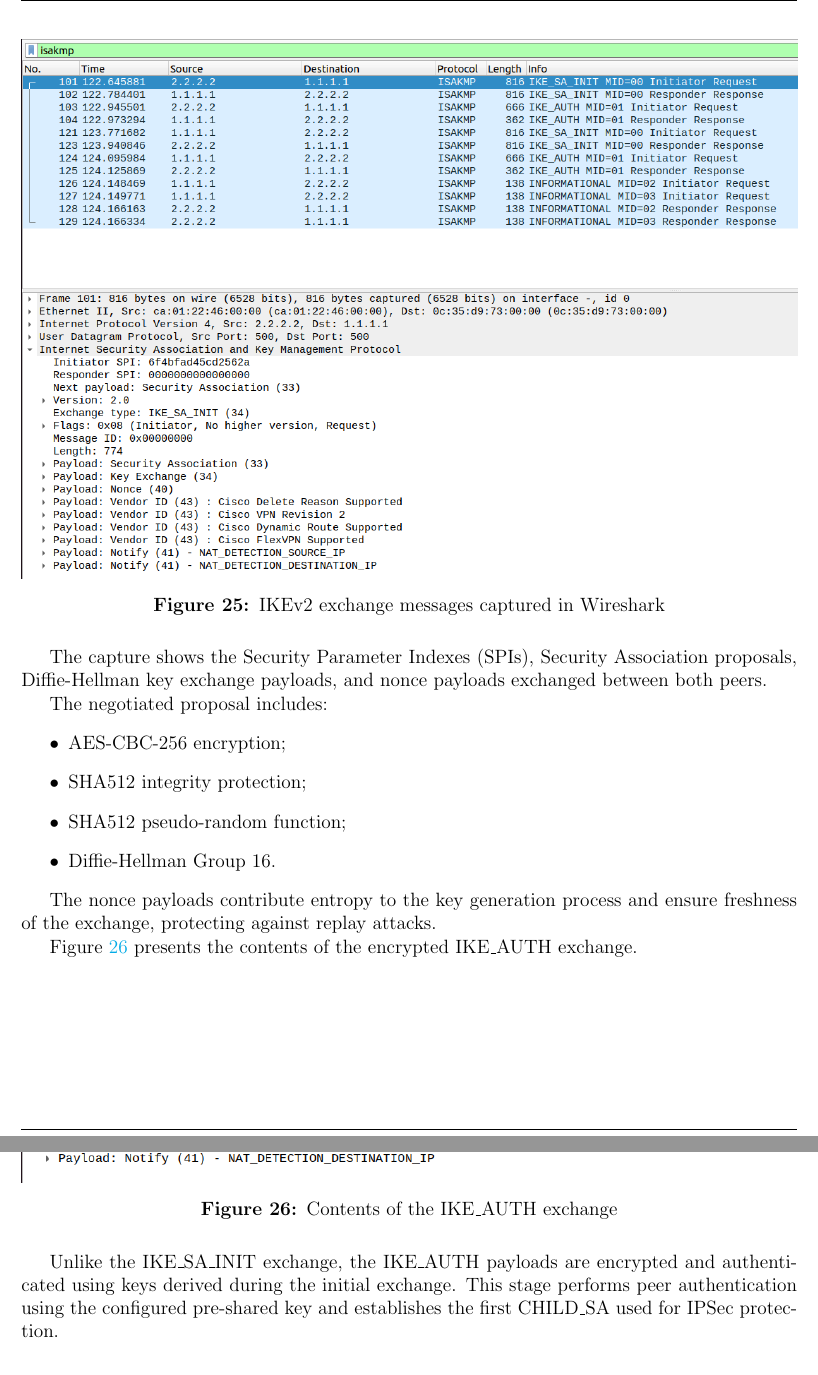
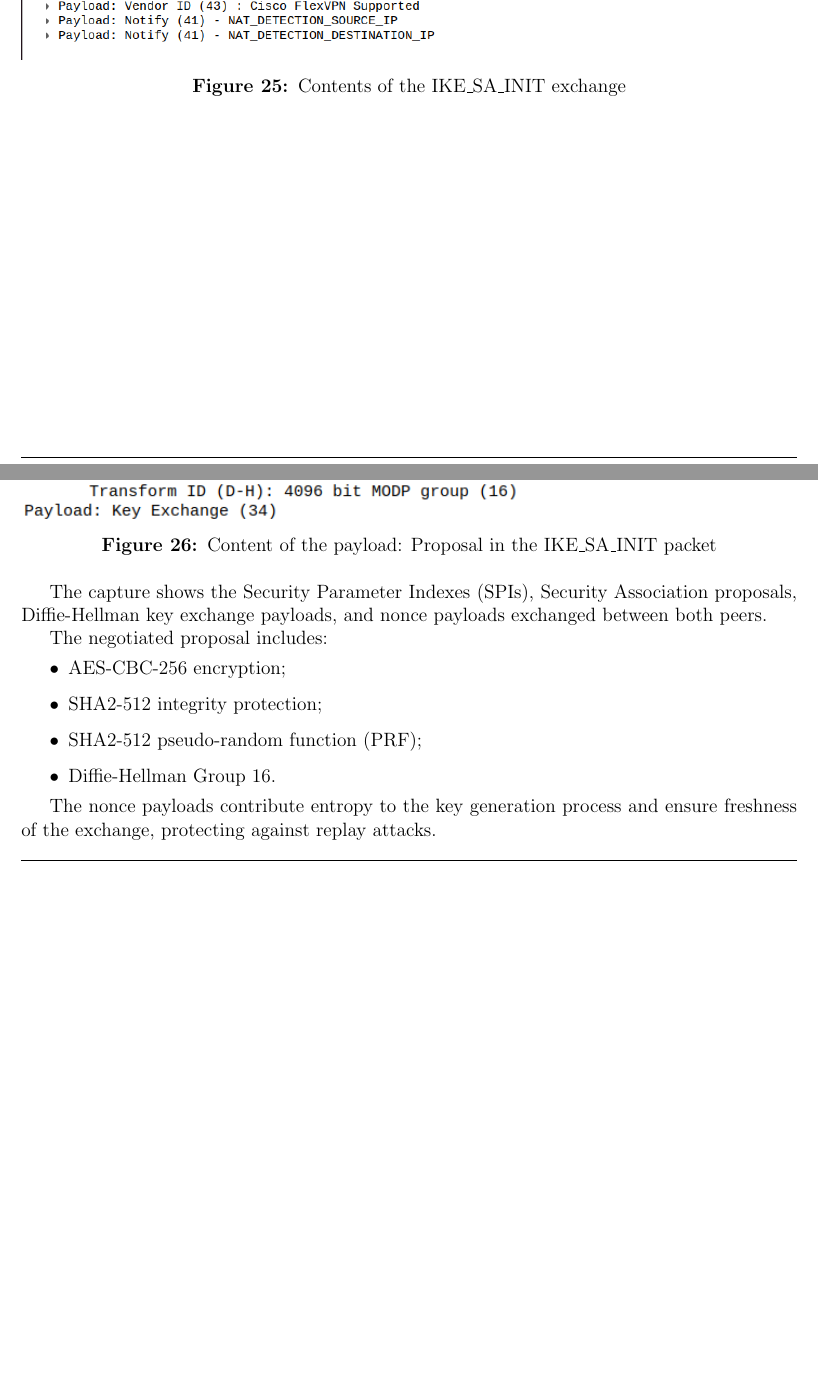
Before and after one commit to tiagovideira8/Advanced-Network-Security-and-Architectures-IST-Course, a LaTeX document (Reports/Module-2/Report/reportM2.tex): two parts of pages 30 and 31 of 32, joined at a grey line, cut at the place of the change, the shorter picture padded with empty space. Compiled offline with pdfLaTeX.

Commit message:
docs: added some more things to the section of the last commits

```diff
--- a/Reports/Module-2/Report/reportM2.tex
+++ b/Reports/Module-2/Report/reportM2.tex
@@ -1066,9 +1066,16 @@ Figure~\ref{fig:ike_sa_init} presents the captured IKEv2 exchange messages.
 
 \begin{figure}[H]
     \centering
-    \includegraphics[width=\textwidth]{../Images/isakmp messages IKEv2.png}
-    \caption{IKEv2 exchange messages captured in Wireshark}
-    \label{fig:ike_sa_init}
+    \includegraphics[width=\textwidth]{../Images/Content of AUTH IKEv2.png}
+    \caption{Contents of the IKE\_SA\_INIT exchange}
+    \label{fig:ike_auth_content}
+\end{figure}
+
+\begin{figure}[H]
+    \centering
+    \includegraphics[width=\textwidth]{../Images/IKEv2 INIT payload expanded.png}
+    \caption{Content of the payload: Proposal in the IKE\_SA\_INIT packet}
+    \label{fig:ike_auth_content}
 \end{figure}
 
 The capture shows the Security Parameter Indexes (SPIs), Security Association proposals, Diffie-Hellman key exchange payloads, and nonce payloads exchanged between both peers.
@@ -1076,23 +1083,12 @@ The capture shows the Security Parameter Indexes (SPIs), Security Association pr
 The negotiated proposal includes:
 \begin{itemize}
     \item AES-CBC-256 encryption;
-    \item SHA512 integrity protection;
-    \item SHA512 pseudo-random function;
+    \item SHA2-512 integrity protection;
+    \item SHA2-512 pseudo-random function (PRF);
     \item Diffie-Hellman Group 16.
 \end{itemize}
 
 The nonce payloads contribute entropy to the key generation process and ensure freshness of the exchange, protecting against replay attacks.
-
-Figure~\ref{fig:ike_auth_content} presents the contents of the encrypted IKE\_AUTH exchange.
-
-\begin{figure}[H]
-    \centering
-    \includegraphics[width=\textwidth]{../Images/Content of AUTH IKEv2.png}
-    \caption{Contents of the IKE\_AUTH exchange}
-    \label{fig:ike_auth_content}
-\end{figure}
-
-Unlike the IKE\_SA\_INIT exchange, the IKE\_AUTH payloads are encrypted and authenticated using keys derived during the initial exchange. This stage performs peer authentication using the configured pre-shared key and establishes the first CHILD\_SA used for IPSec protection.
 
 \subsection{SA Deletion and Re-establishment}
 
```
Also changed, not shown: Reports/Module-2/Images/IKEv2 INIT payload expanded.png (added), Reports/Module-2/Report/reportM2.tex (2 more changed lines), 7 other files.
